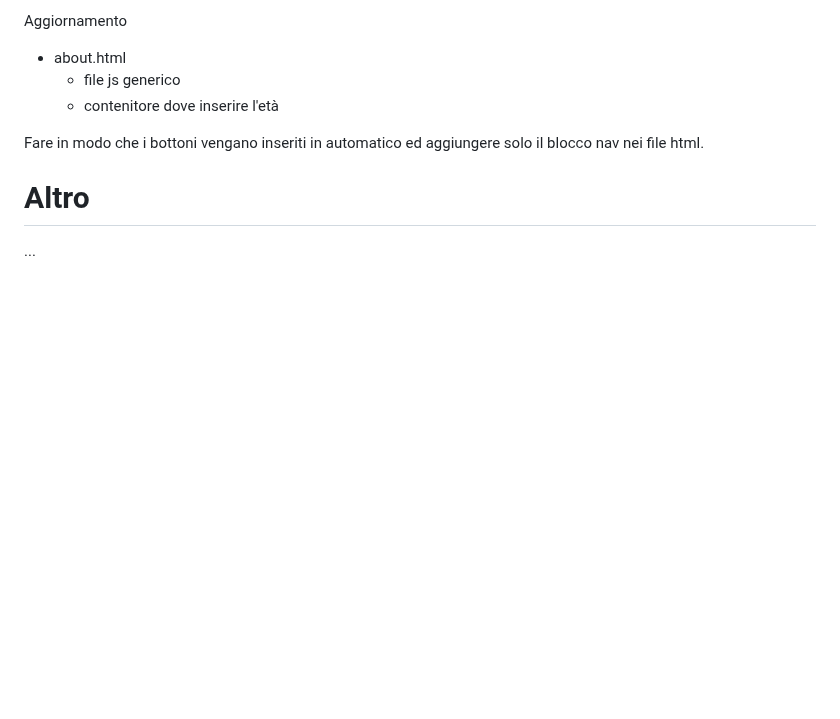
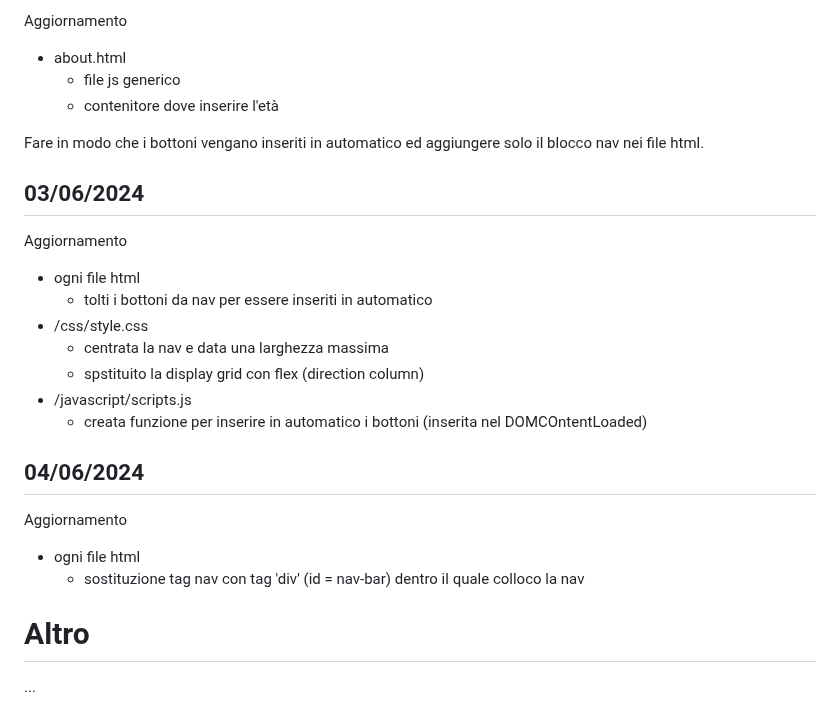
Before and after one commit to GianlucaSpendolini/GianlucaSpendolini.github.io, a Markdown page: README.md, the part around the change. Drawn GitHub-style; blank space fills up the shorter version.

Commit message:
Update README.md -g
bottoni header automatci

```diff
--- a/README.md
+++ b/README.md
@@ -270,6 +270,23 @@ Aggiornamento
 
 Fare in modo che i bottoni vengano inseriti in automatico ed aggiungere solo il blocco nav nei file html.
 
+## 03/06/2024
+
+Aggiornamento
+- ogni file html
+  - tolti i bottoni da nav per essere inseriti in automatico
+- /css/style.css
+  - centrata la nav e data una larghezza massima
+  - spstituito la display grid con flex (direction column)
+- /javascript/scripts.js
+  - creata funzione per inserire in automatico i bottoni (inserita nel DOMCOntentLoaded)
+
+## 04/06/2024
+
+Aggiornamento
+- ogni file html
+  - sostituzione tag nav con tag 'div' (id = nav-bar) dentro il quale colloco la nav
+
 # Altro
 
 ...
```
